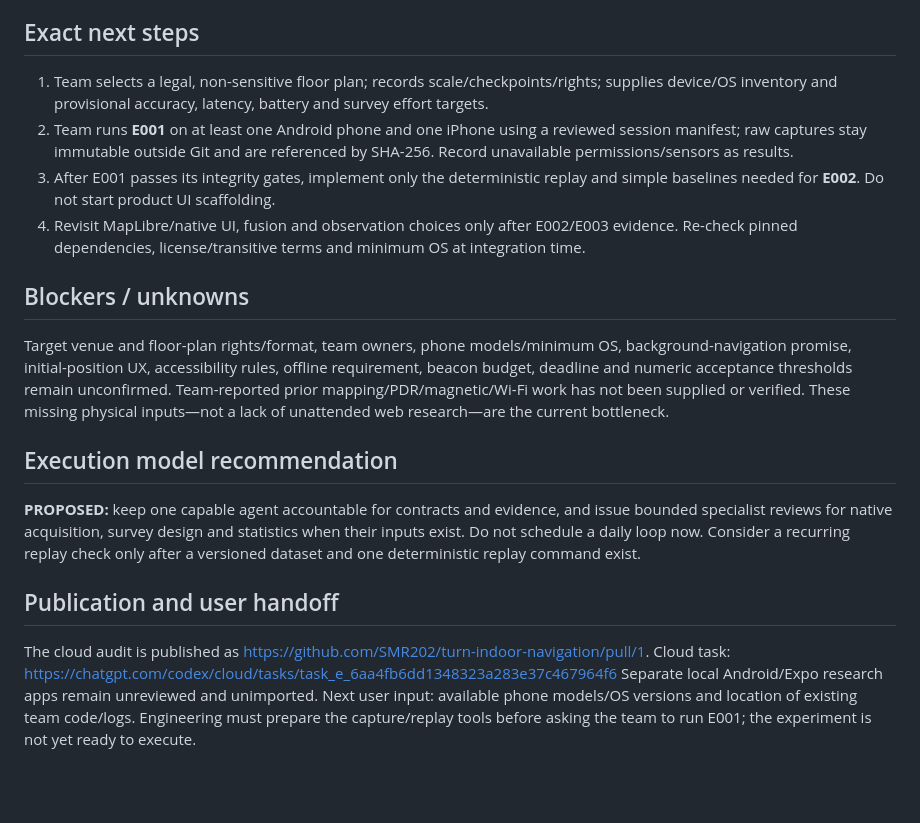
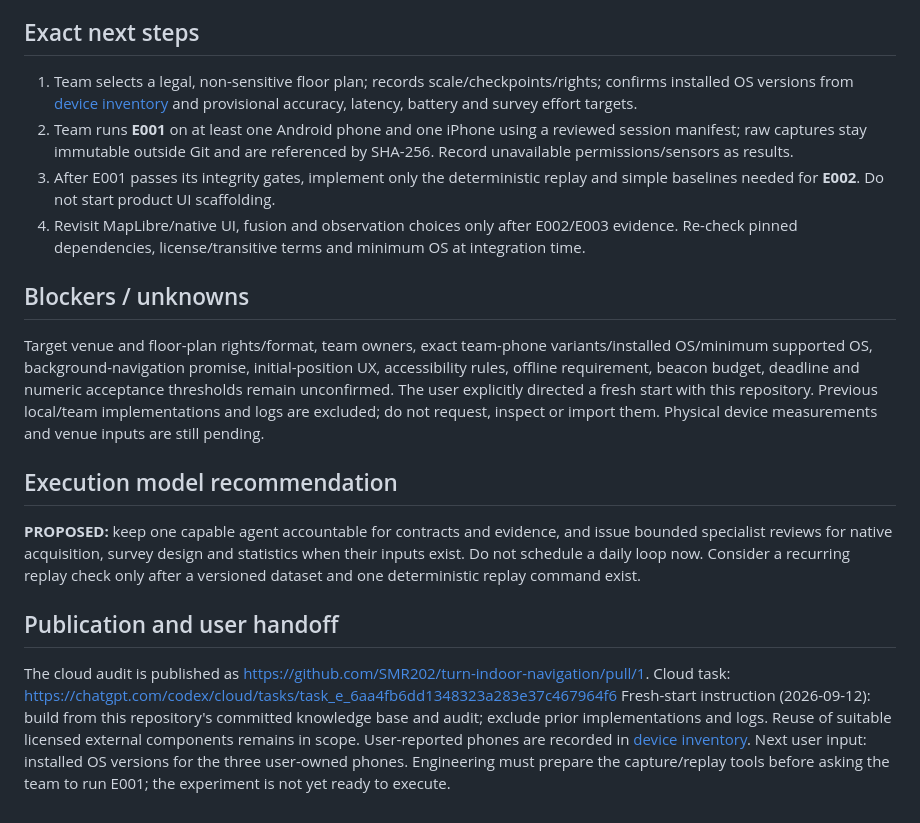
Before and after one commit to SMR202/turn-indoor-navigation, a Markdown page: docs/CURRENT_STATE.md, the part around the change. Rendered like a GitHub page; blank space fills up the shorter version.

Commit message:
docs: record device inventory and fresh-start instruction

```diff
--- a/docs/CURRENT_STATE.md
+++ b/docs/CURRENT_STATE.md
@@ -33,7 +33,7 @@ Phase: first acceleration audit complete; before production implementation.
 ## Exact next steps
 
 1. Team selects a legal, non-sensitive floor plan; records scale/checkpoints/rights;
-   supplies device/OS inventory and provisional accuracy, latency, battery and survey
+   confirms installed OS versions from [device inventory](DEVICE_INVENTORY.md) and provisional accuracy, latency, battery and survey
    effort targets.
 2. Team runs **E001** on at least one Android phone and one iPhone using a reviewed
    session manifest; raw captures stay immutable outside Git and are referenced by
@@ -46,12 +46,10 @@ Phase: first acceleration audit complete; before production implementation.
 
 ## Blockers / unknowns
 
-Target venue and floor-plan rights/format, team owners, phone models/minimum OS,
+Target venue and floor-plan rights/format, team owners, exact team-phone variants/installed OS/minimum supported OS,
 background-navigation promise, initial-position UX, accessibility rules, offline
 requirement, beacon budget, deadline and numeric acceptance thresholds remain
-unconfirmed. Team-reported prior mapping/PDR/magnetic/Wi-Fi work has not been supplied
-or verified. These missing physical inputs—not a lack of unattended web research—are
-the current bottleneck.
+unconfirmed. The user explicitly directed a fresh start with this repository. Previous local/team implementations and logs are excluded; do not request, inspect or import them. Physical device measurements and venue inputs are still pending.
 
 ## Execution model recommendation
 
@@ -63,5 +61,5 @@ check only after a versioned dataset and one deterministic replay command exist.
 ## Publication and user handoff
 The cloud audit is published as https://github.com/SMR202/turn-indoor-navigation/pull/1.
 Cloud task: https://chatgpt.com/codex/cloud/tasks/task_e_6aa4fb6dd1348323a283e37c467964f6
-Separate local Android/Expo research apps remain unreviewed and unimported.
-Next user input: available phone models/OS versions and location of existing team code/logs. Engineering must prepare the capture/replay tools before asking the team to run E001; the experiment is not yet ready to execute.
+Fresh-start instruction (2026-09-12): build from this repository's committed knowledge base and audit; exclude prior implementations and logs. Reuse of suitable licensed external components remains in scope.
+User-reported phones are recorded in [device inventory](DEVICE_INVENTORY.md). Next user input: installed OS versions for the three user-owned phones. Engineering must prepare the capture/replay tools before asking the team to run E001; the experiment is not yet ready to execute.
```
